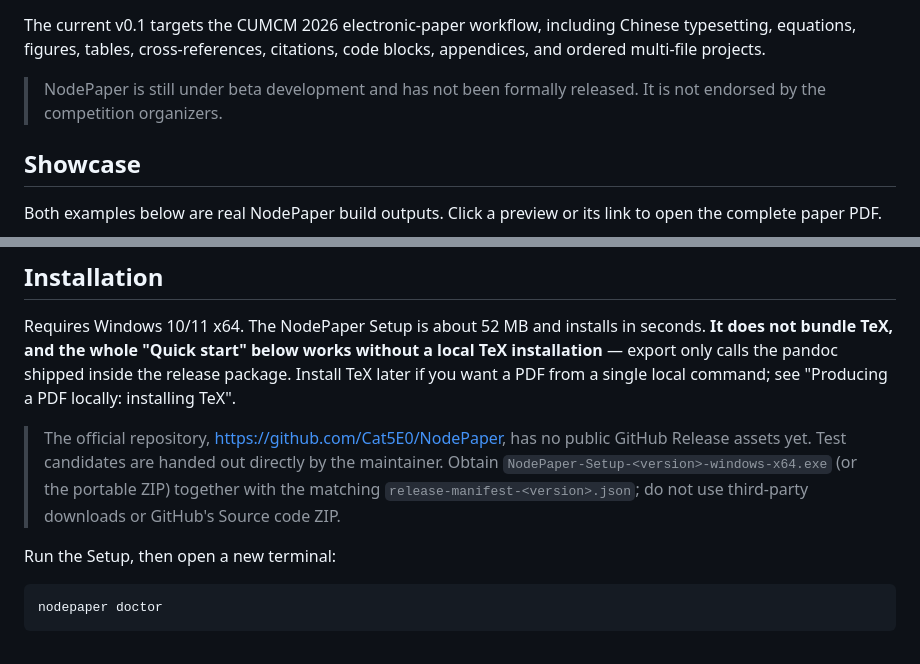
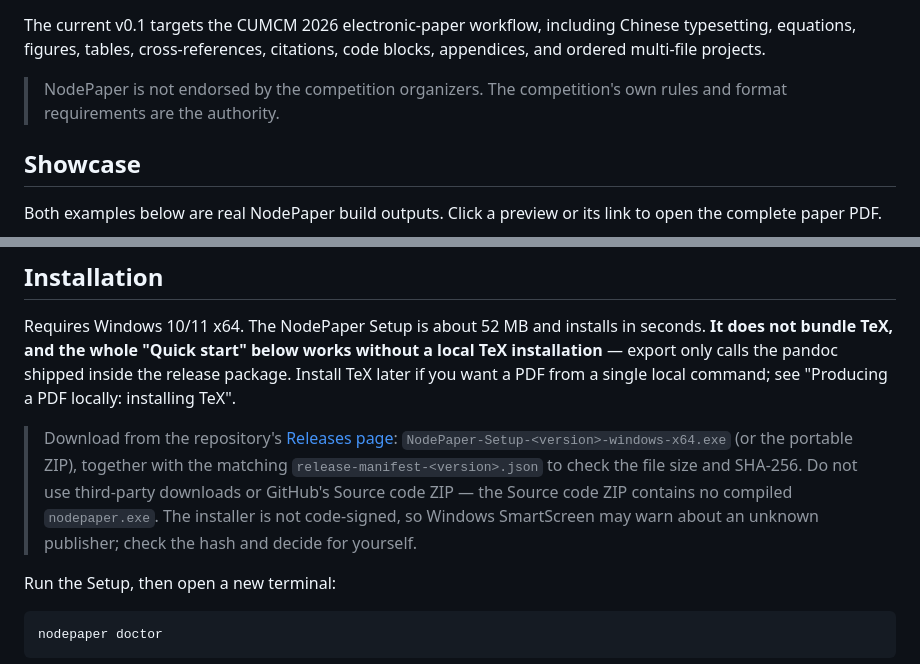
Before and after one commit to Cat5E0/NodePaper, a Markdown page: README.en.md, 2 parts joined by grey strips. GitHub-like rendering.

```diff
--- a/README.en.md
+++ b/README.en.md
@@ -17,7 +17,7 @@ NodePaper is a Windows command-line tool that builds a Markdown Project identifi
 
 The current v0.1 targets the CUMCM 2026 electronic-paper workflow, including Chinese typesetting, equations, figures, tables, cross-references, citations, code blocks, appendices, and ordered multi-file projects.
 
-> NodePaper is still under beta development and has not been formally released. It is not endorsed by the competition organizers.
+> NodePaper is not endorsed by the competition organizers. The competition's own rules and format requirements are the authority.
 
 ## Showcase
 
@@ -56,7 +56,7 @@ For project structure, the full configuration reference, abstract-page fitting,
 
 Requires Windows 10/11 x64. The NodePaper Setup is about 52 MB and installs in seconds. **It does not bundle TeX, and the whole "Quick start" below works without a local TeX installation** — export only calls the pandoc shipped inside the release package. Install TeX later if you want a PDF from a single local command; see "Producing a PDF locally: installing TeX".
 
-> The official repository, <https://github.com/Cat5E0/NodePaper>, has no public GitHub Release assets yet. Test candidates are handed out directly by the maintainer. Obtain `NodePaper-Setup-<version>-windows-x64.exe` (or the portable ZIP) together with the matching `release-manifest-<version>.json`; do not use third-party downloads or GitHub's Source code ZIP.
+> Download from the repository's [Releases page](https://github.com/Cat5E0/NodePaper/releases): `NodePaper-Setup-<version>-windows-x64.exe` (or the portable ZIP), together with the matching `release-manifest-<version>.json` to check the file size and SHA-256. Do not use third-party downloads or GitHub's Source code ZIP — the Source code ZIP contains no compiled `nodepaper.exe`. The installer is not code-signed, so Windows SmartScreen may warn about an unknown publisher; check the hash and decide for yourself.
 
 Run the Setup, then open a new terminal:
 
```
Also changed, not shown: README.md (+2 -2 lines).
